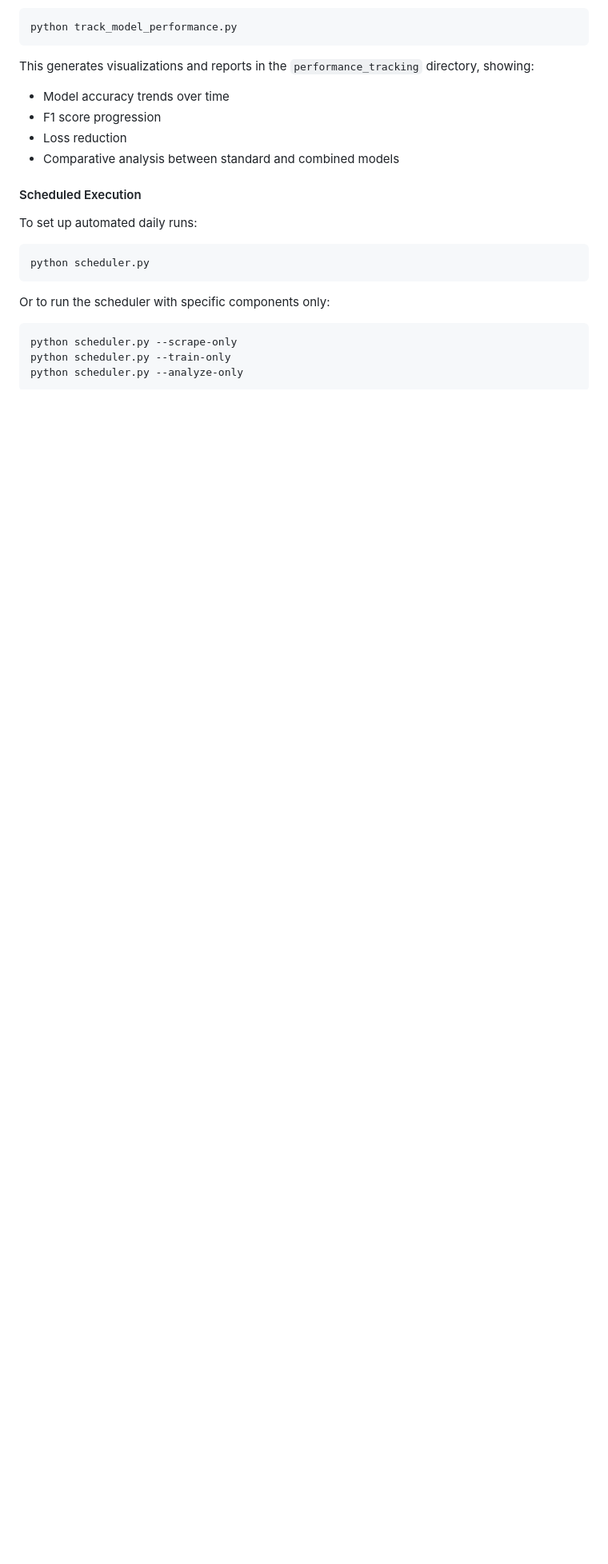
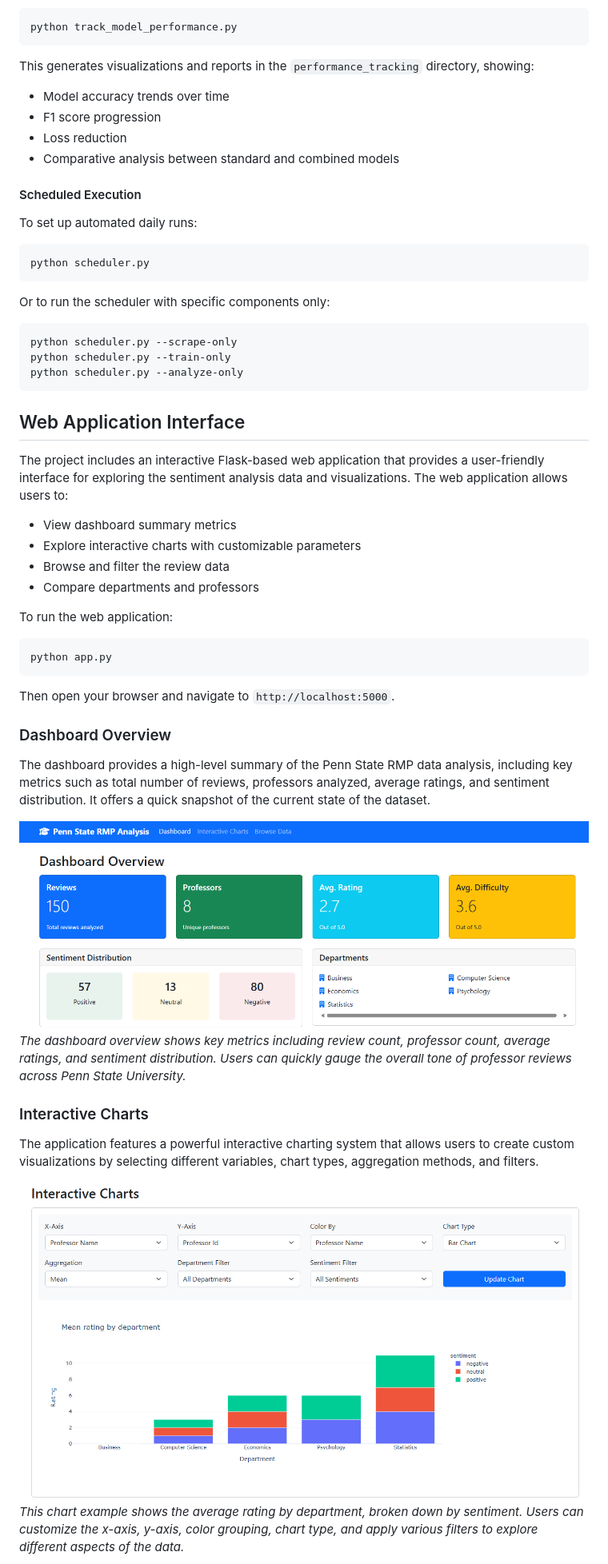
Before and after one commit to JaeMinBird/ML-Project, a Markdown page: README.md, the part around the change printed below. Shown: that part at 80% size. GitHub-like rendering; pictures changed too: screenshots/ChartEx1.png (added), screenshots/dashboard.png (added); blank space fills up the shorter version.

````diff
--- a/README.md
+++ b/README.md
@@ -166,3 +174,34 @@ python scheduler.py --train-only
 python scheduler.py --analyze-only
 ```
 
+## Web Application Interface
+
+The project includes an interactive Flask-based web application that provides a user-friendly interface for exploring the sentiment analysis data and visualizations. The web application allows users to:
+
+- View dashboard summary metrics
+- Explore interactive charts with customizable parameters
+- Browse and filter the review data
+- Compare departments and professors
+
+To run the web application:
+
+```
+python app.py
+```
+
+Then open your browser and navigate to `http://localhost:5000`.
+
+### Dashboard Overview
+
+The dashboard provides a high-level summary of the Penn State RMP data analysis, including key metrics such as total number of reviews, professors analyzed, average ratings, and sentiment distribution. It offers a quick snapshot of the current state of the dataset.
+
+![Dashboard Overview](screenshots/dashboard.png)
+*The dashboard overview shows key metrics including review count, professor count, average ratings, and sentiment distribution. Users can quickly gauge the overall tone of professor reviews across Penn State University.*
+
+### Interactive Charts
+
+The application features a powerful interactive charting system that allows users to create custom visualizations by selecting different variables, chart types, aggregation methods, and filters.
+
+![Department Rating Chart](screenshots/ChartEx1.png)
+*This chart example shows the average rating by department, broken down by sentiment. Users can customize the x-axis, y-axis, color grouping, chart type, and apply various filters to explore different aspects of the data.*
+
````
Also changed, not shown: other parts of README.md (+21 -1 lines), screenshots/ChartEx2.png (added), screenshots/data_browser.png (added), 1 other file.
